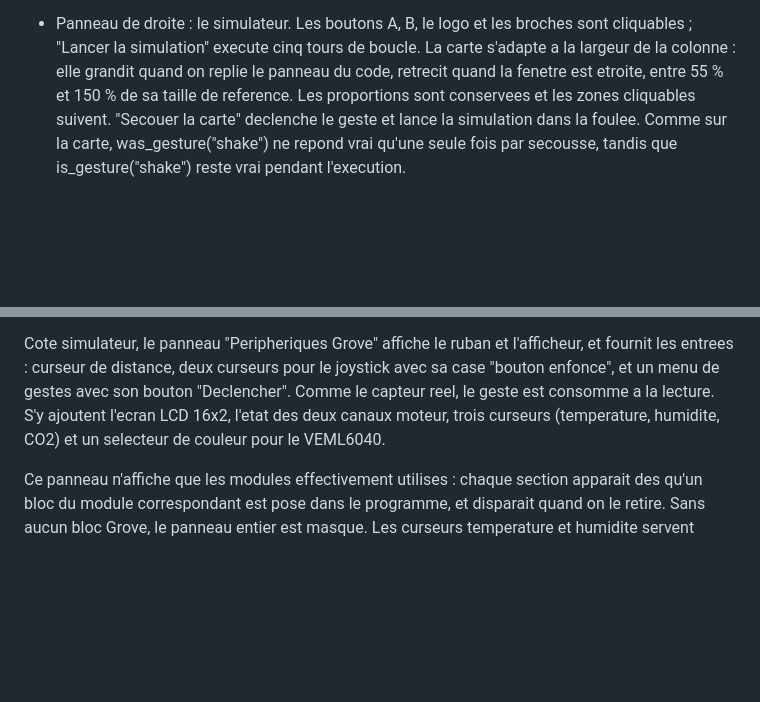
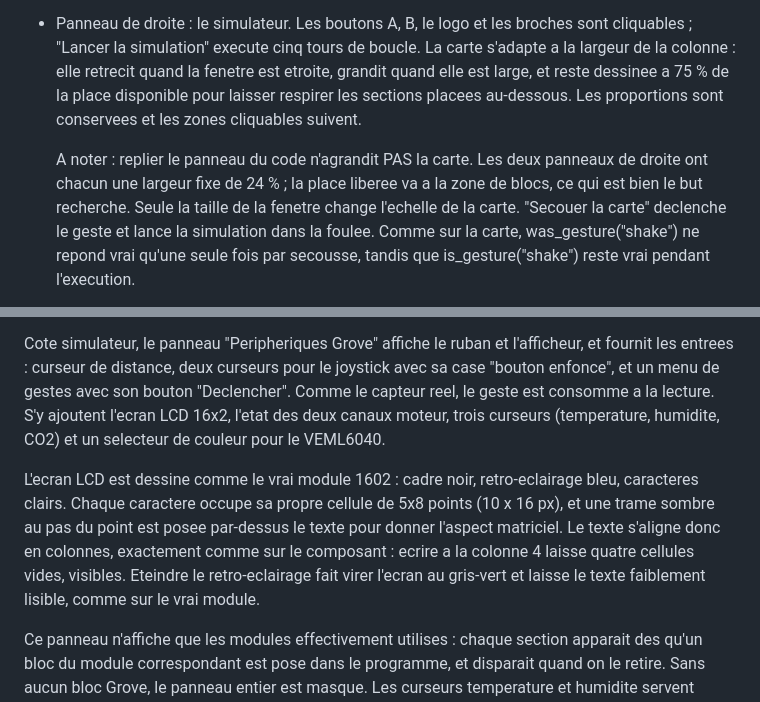
Before and after one commit to jreynaud42000/TS_blockly, a Markdown page: README.md, 2 parts joined by grey strips. Drawn GitHub-style; blank space fills up the shorter version.

Commit message:
Update README with interface and LCD display details
Clarified the behavior of the simulation interface and LCD display.

```diff
--- a/README.md
+++ b/README.md
@@ -79,10 +79,15 @@ navigateur, c'est que le serveur a ete lance depuis un autre dossier.
   telechargeable qui fonctionne seul.
 - Panneau de droite : le simulateur. Les boutons A, B, le logo et les broches
   sont cliquables ; "Lancer la simulation" execute cinq tours de boucle.
-  La carte s'adapte a la largeur de la colonne : elle grandit quand on replie
-  le panneau du code, retrecit quand la fenetre est etroite, entre 55 % et
-  150 % de sa taille de reference. Les proportions sont conservees et les
-  zones cliquables suivent.
+  La carte s'adapte a la largeur de la colonne : elle retrecit quand la fenetre
+  est etroite, grandit quand elle est large, et reste dessinee a 75 % de la
+  place disponible pour laisser respirer les sections placees au-dessous.
+  Les proportions sont conservees et les zones cliquables suivent.
+
+  A noter : replier le panneau du code n'agrandit PAS la carte. Les deux
+  panneaux de droite ont chacun une largeur fixe de 24 % ; la place liberee va
+  a la zone de blocs, ce qui est bien le but recherche. Seule la taille de la
+  fenetre change l'echelle de la carte.
   "Secouer la carte" declenche le geste et lance la simulation dans la foulee.
   Comme sur la carte, was_gesture("shake") ne repond vrai qu'une seule fois par
   secousse, tandis que is_gesture("shake") reste vrai pendant l'execution.
@@ -304,6 +309,14 @@ joystick avec sa case "bouton enfonce", et un menu de gestes avec son bouton
 S'y ajoutent l'ecran LCD 16x2, l'etat des deux canaux moteur, trois curseurs
 (temperature, humidite, CO2) et un selecteur de couleur pour le VEML6040.
 
+L'ecran LCD est dessine comme le vrai module 1602 : cadre noir, retro-eclairage
+bleu, caracteres clairs. Chaque caractere occupe sa propre cellule de 5x8 points
+(10 x 16 px), et une trame sombre au pas du point est posee par-dessus le texte
+pour donner l'aspect matriciel. Le texte s'aligne donc en colonnes, exactement
+comme sur le composant : ecrire a la colonne 4 laisse quatre cellules vides,
+visibles. Eteindre le retro-eclairage fait virer l'ecran au gris-vert et laisse
+le texte faiblement lisible, comme sur le vrai module.
+
 Ce panneau n'affiche que les modules effectivement utilises : chaque section
 apparait des qu'un bloc du module correspondant est pose dans le programme, et
 disparait quand on le retire. Sans aucun bloc Grove, le panneau entier est
```
